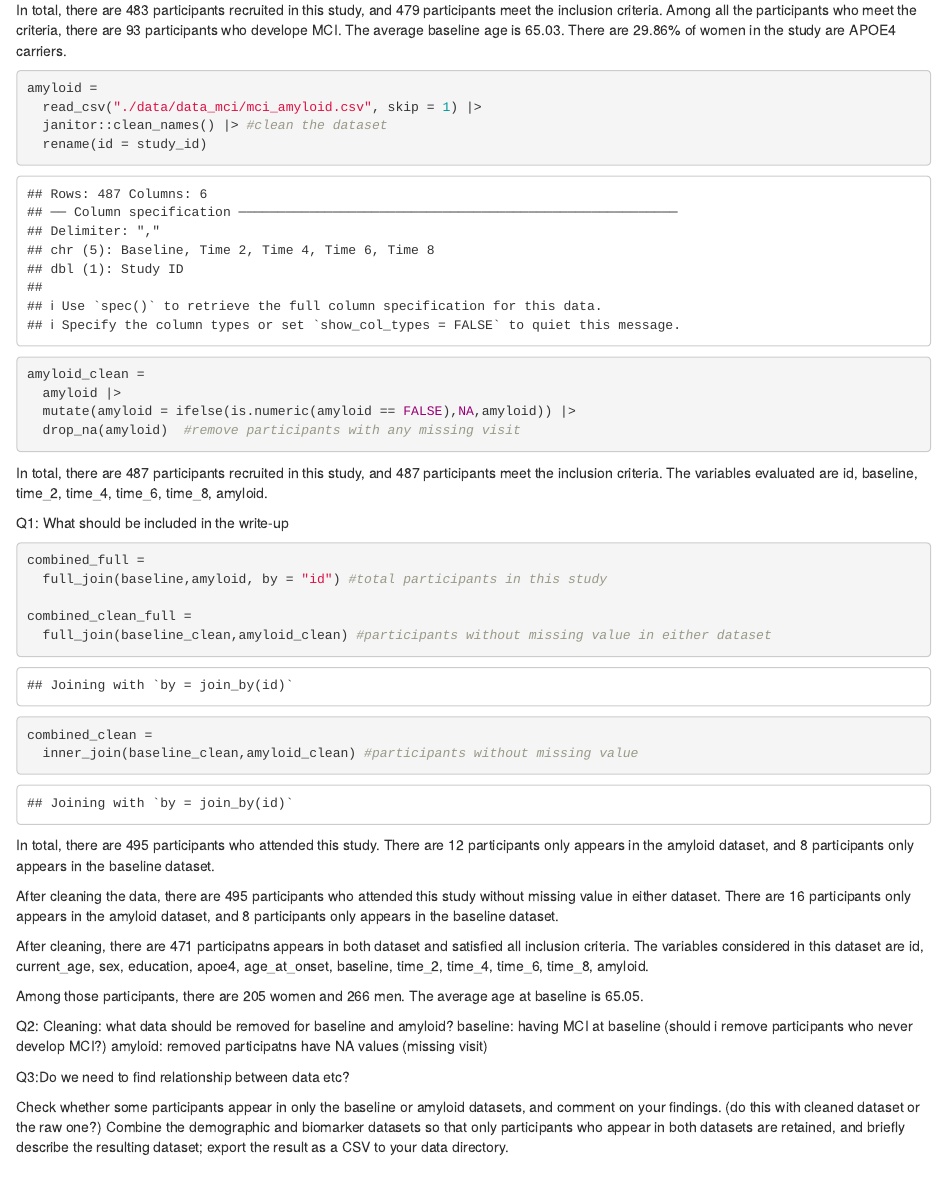
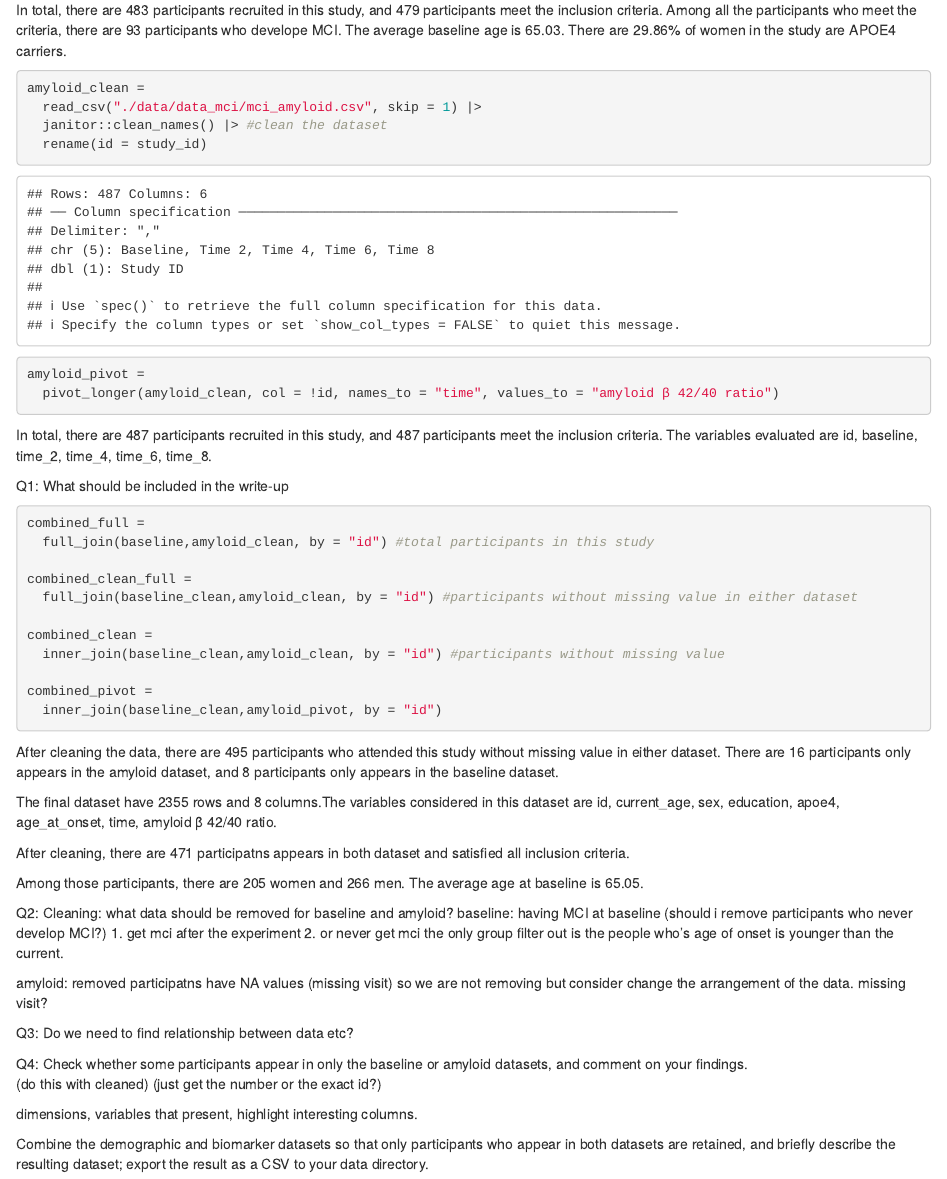
Before and after one commit to XinyiShang/p8105_hw2_xs2529, an R Markdown document (p8105_hw2_xs2529.Rmd): the page in a window 1100 px wide, from 3750 px down. Rendered offline with R 4.5, knitr and Pandoc, with nearby package versions; column names are cleaned by a stand-in for the janitor package.

Commit message:
Q3: perform pivot for the amyloid dataset

````diff
--- a/p8105_hw2_xs2529.Rmd
+++ b/p8105_hw2_xs2529.Rmd
@@ -152,49 +152,63 @@ Among all the participants who meet the criteria, there are `r baseline_clean |>
 There are `r (nrow(filter(baseline, sex == "Female", apoe4 == "APOE4 carrier")) / nrow(filter(baseline, sex == "Female")) *100) |> round(2)`% of women in the study are APOE4 carriers.
 
 ```{r clean the amyloid}
-amyloid =
+amyloid_clean =
   read_csv("./data/data_mci/mci_amyloid.csv", skip = 1) |>
   janitor::clean_names() |> #clean the dataset
   rename(id = study_id)
 ```
 
-```{r remove participants who have missing values}
-amyloid_clean =
-  amyloid |>
-  mutate(amyloid = ifelse(is.numeric(amyloid == FALSE),NA,amyloid)) |>
-  drop_na(amyloid)  #remove participants with any missing visit
+```{r perform pivot for the dataset}
+amyloid_pivot =
+  pivot_longer(amyloid_clean, col = !id, names_to = "time", values_to = "amyloid β 42/40 ratio")
+
 ```
 
-In total, there are `r nrow(amyloid)` participants recruited in this study, and `r nrow(amyloid_clean)` participants meet the inclusion criteria. The variables evaluated are `r names (amyloid_clean)`.
+In total, there are `r nrow(amyloid_clean)` participants recruited in this study, and `r nrow(amyloid_clean)` participants meet the inclusion criteria. The variables evaluated are `r names (amyloid_clean)`.
+
 
 Q1: What should be included in the write-up
 
 
 ```{r combine dataset}
 combined_full =
-  full_join(baseline,amyloid, by = "id") #total participants in this study
+  full_join(baseline,amyloid_clean, by = "id") #total participants in this study
 
 combined_clean_full =
-  full_join(baseline_clean,amyloid_clean) #participants without missing value in either dataset
+  full_join(baseline_clean,amyloid_clean, by = "id") #participants without missing value in either dataset
 
 combined_clean =
-  inner_join(baseline_clean,amyloid_clean) #participants without missing value
+  inner_join(baseline_clean,amyloid_clean, by = "id") #participants without missing value
+
+combined_pivot =
+  inner_join(baseline_clean,amyloid_pivot, by = "id")
 
 ```
 
-In total, there are `r nrow(combined_full)` participants who attended this study. There are `r nrow(combined_full)-nrow(baseline)` participants only appears in the amyloid dataset, and `r nrow(combined_full)-nrow(amyloid)` participants only appears in the baseline dataset.
+After cleaning the data, there are `r nrow(combined_clean_full)` participants who attended this study without missing value in either dataset. There are `r anti_join(amyloid_clean, baseline_clean, by = "id" ) |> nrow()` participants only appears in the amyloid dataset, and `r anti_join(baseline_clean, amyloid_clean, by = "id") |> nrow()` participants only appears in the baseline dataset.
 
-After cleaning the data, there are `r nrow(combined_clean_full)` participants who attended this study without missing value in either dataset. There are `r nrow(combined_clean_full)-nrow(baseline_clean)` participants only appears in the amyloid dataset, and `r nrow(combined_clean_full)-nrow(amyloid_clean)` participants only appears in the baseline dataset.
+The final dataset have `r nrow(combined_pivot)` rows and `r ncol(combined_pivot)` columns.The variables considered in this dataset are `r names(combined_pivot)`.
 
-After cleaning, there are `r nrow(combined_clean)` participatns appears in both dataset and satisfied all inclusion criteria. The variables considered in this dataset are `r names(combined_clean)`.
+After cleaning, there are `r nrow(combined_clean)` participatns appears in both dataset and satisfied all inclusion criteria.
 
 Among those participants, there are `r filter(combined_clean, sex == "Female") |> nrow()` women and `r filter(combined_clean, sex == "Male") |> nrow()` men. The average age at baseline is `r combined_clean |> pull(current_age) |> mean() |> round(2)`.
 
 Q2: Cleaning: what data should be removed for baseline and amyloid?
 baseline: having MCI at baseline (should i remove participants who never develop MCI?)
+1. get mci after the experiment
+2. or never get mci
+the only group filter out is the people who's age of onset is younger than the current.
+
 amyloid: removed participatns have NA values (missing visit)
+so we are not removing but consider change the arrangement of the data.
+missing visit?
 
-Q3:Do we need to find relationship between data etc?
+Q3: Do we need to find relationship between data etc?
 
-Check whether some participants appear in only the baseline or amyloid datasets, and comment on your findings.  (do this with cleaned dataset or the raw one?)
+Q4: Check whether some participants appear in only the baseline or amyloid datasets, and comment on your findings.
+(do this with cleaned)
+(just get the number or the exact id?)
+
+dimensions, variables that present, highlight interesting columns.
+
 Combine the demographic and biomarker datasets so that only participants who appear in both datasets are retained, and briefly describe the resulting dataset; export the result as a CSV to your data directory.
````
Also changed, not shown: p8105_hw2_xs2529.html.
